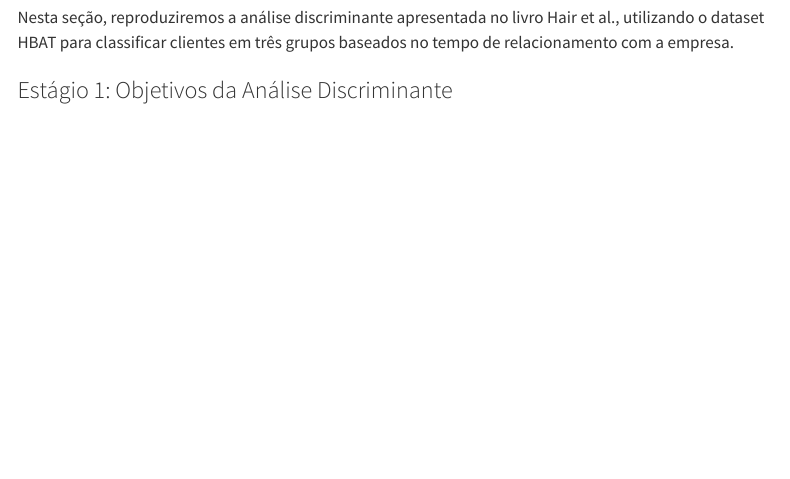
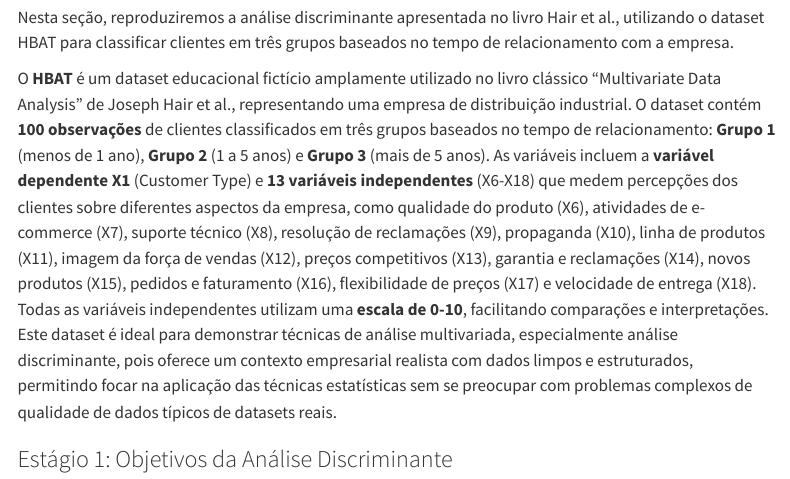
Before and after one commit to nextmarte/mq_probit_logit, a Quarto document (index.qmd): the page in a window 1100 px wide, from 800 px down. Rendered offline with R 4.5, knitr and Pandoc in place of Quarto, with nearby package versions; menus at the side of the page are left out; long lines of code are wrapped.

Commit message:
Enhance HBAT dataset description in the Discriminant Analysis section of index.qmd, providing detailed context on the dataset, its variables, and relevance for multivariate analysis.

```diff
--- a/index.qmd
+++ b/index.qmd
@@ -77,9 +77,13 @@ library(RColorBrewer)
 
 ## Análise Discriminante - Exemplo HBAT
 
+
 ### Reprodução do Exemplo de Hair et al. - Dataset HBAT
 
 Nesta seção, reproduziremos a análise discriminante apresentada no livro Hair et al., utilizando o dataset HBAT para classificar clientes em três grupos baseados no tempo de relacionamento com a empresa.
+
+
+O **HBAT** é um dataset educacional fictício amplamente utilizado no livro clássico "Multivariate Data Analysis" de Joseph Hair et al., representando uma empresa de distribuição industrial. O dataset contém **100 observações** de clientes classificados em três grupos baseados no tempo de relacionamento: **Grupo 1** (menos de 1 ano), **Grupo 2** (1 a 5 anos) e **Grupo 3** (mais de 5 anos). As variáveis incluem a **variável dependente X1** (Customer Type) e **13 variáveis independentes** (X6-X18) que medem percepções dos clientes sobre diferentes aspectos da empresa, como qualidade do produto (X6), atividades de e-commerce (X7), suporte técnico (X8), resolução de reclamações (X9), propaganda (X10), linha de produtos (X11), imagem da força de vendas (X12), preços competitivos (X13), garantia e reclamações (X14), novos produtos (X15), pedidos e faturamento (X16), flexibilidade de preços (X17) e velocidade de entrega (X18). Todas as variáveis independentes utilizam uma **escala de 0-10**, facilitando comparações e interpretações. Este dataset é ideal para demonstrar técnicas de análise multivariada, especialmente análise discriminante, pois oferece um contexto empresarial realista com dados limpos e estruturados, permitindo focar na aplicação das técnicas estatísticas sem se preocupar com problemas complexos de qualidade de dados típicos de datasets reais.
 
 ### Estágio 1: Objetivos da Análise Discriminante
 
```
Also changed, not shown: .quarto/idx/index.qmd.json, docs/search.json, 3 other files.
